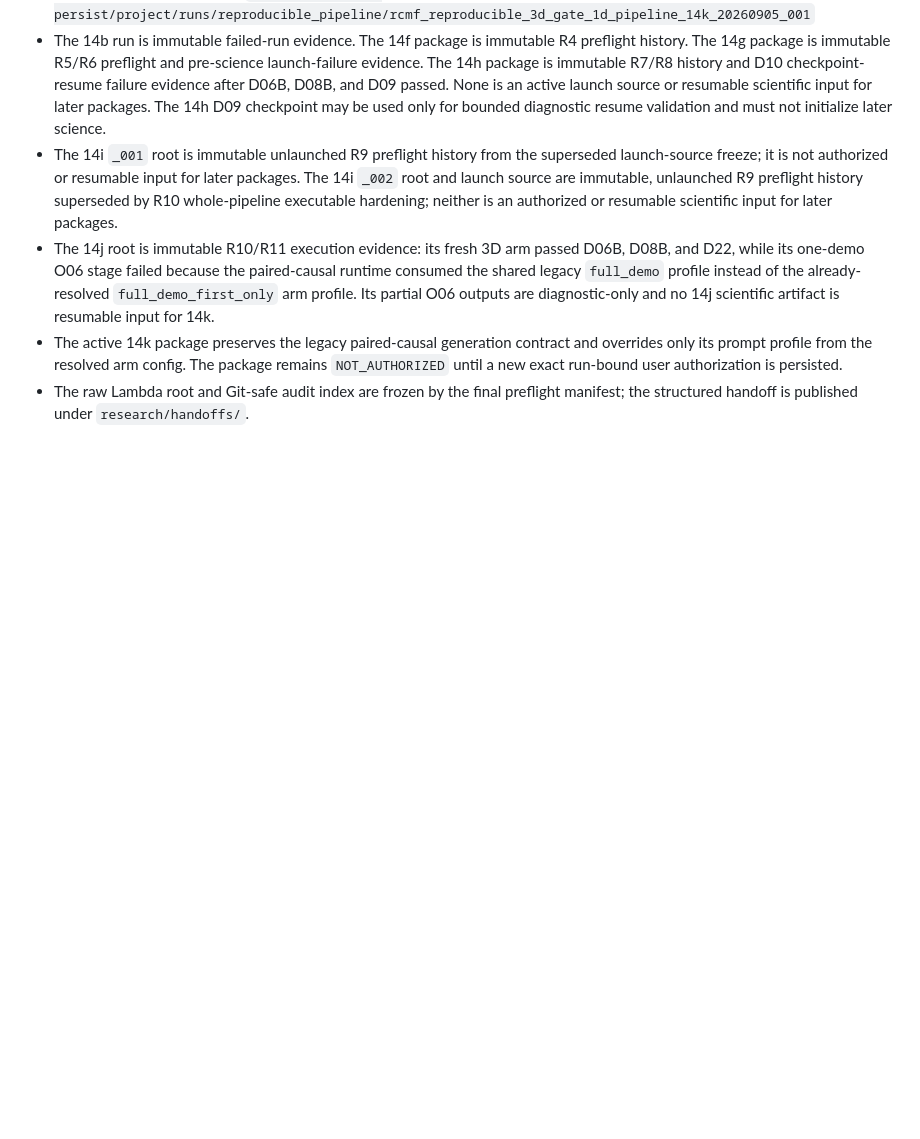
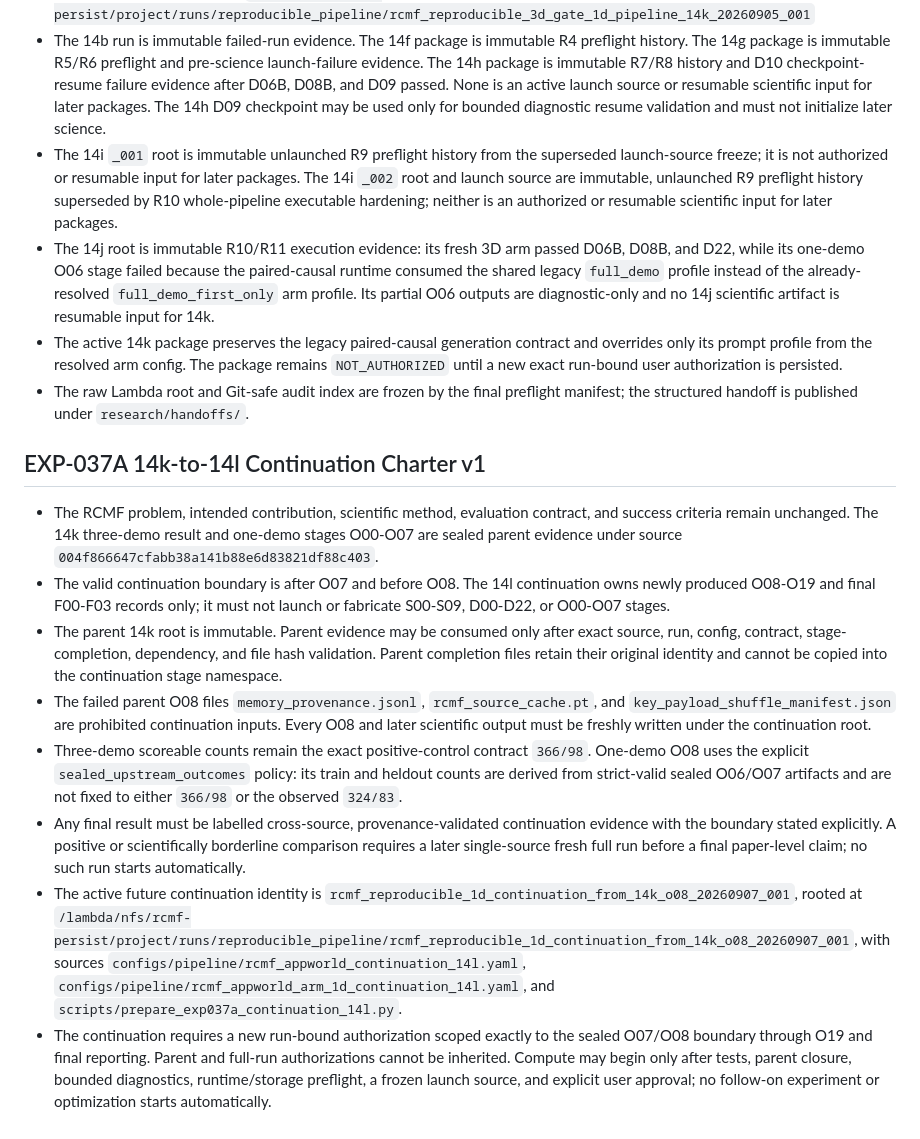
Before and after one commit to BenjaminGump/rcmf-research, a Markdown page: AGENTS.md, the part around the change. Rendered like a GitHub page; blank space fills up the shorter version.

Commit message:
Freeze EXP-037A 14l continuation charter

```diff
--- a/AGENTS.md
+++ b/AGENTS.md
@@ -518,3 +518,41 @@ sweeps, or ensemble training unless the user explicitly changes this policy.
 - The raw Lambda root and Git-safe audit index are frozen by the final
   preflight manifest; the structured handoff is published under
   `research/handoffs/`.
+
+## EXP-037A 14k-to-14l Continuation Charter v1
+
+- The RCMF problem, intended contribution, scientific method, evaluation
+  contract, and success criteria remain unchanged. The 14k three-demo result
+  and one-demo stages O00-O07 are sealed parent evidence under source
+  `004f866647cfabb38a141b88e6d83821df88c403`.
+- The valid continuation boundary is after O07 and before O08. The 14l
+  continuation owns newly produced O08-O19 and final F00-F03 records only; it
+  must not launch or fabricate S00-S09, D00-D22, or O00-O07 stages.
+- The parent 14k root is immutable. Parent evidence may be consumed only after
+  exact source, run, config, contract, stage-completion, dependency, and file
+  hash validation. Parent completion files retain their original identity and
+  cannot be copied into the continuation stage namespace.
+- The failed parent O08 files `memory_provenance.jsonl`,
+  `rcmf_source_cache.pt`, and `key_payload_shuffle_manifest.json` are
+  prohibited continuation inputs. Every O08 and later scientific output must
+  be freshly written under the continuation root.
+- Three-demo scoreable counts remain the exact positive-control contract
+  `366/98`. One-demo O08 uses the explicit `sealed_upstream_outcomes` policy:
+  its train and heldout counts are derived from strict-valid sealed O06/O07
+  artifacts and are not fixed to either `366/98` or the observed `324/83`.
+- Any final result must be labelled cross-source, provenance-validated
+  continuation evidence with the boundary stated explicitly. A positive or
+  scientifically borderline comparison requires a later single-source fresh
+  full run before a final paper-level claim; no such run starts automatically.
+- The active future continuation identity is
+  `rcmf_reproducible_1d_continuation_from_14k_o08_20260907_001`, rooted at
+  `/lambda/nfs/rcmf-persist/project/runs/reproducible_pipeline/rcmf_reproducible_1d_continuation_from_14k_o08_20260907_001`,
+  with sources `configs/pipeline/rcmf_appworld_continuation_14l.yaml`,
+  `configs/pipeline/rcmf_appworld_arm_1d_continuation_14l.yaml`, and
+  `scripts/prepare_exp037a_continuation_14l.py`.
+- The continuation requires a new run-bound authorization scoped exactly to
+  the sealed O07/O08 boundary through O19 and final reporting. Parent and
+  full-run authorizations cannot be inherited. Compute may begin only after
+  tests, parent closure, bounded diagnostics, runtime/storage preflight, a
+  frozen launch source, and explicit user approval; no follow-on experiment
+  or optimization starts automatically.
```
